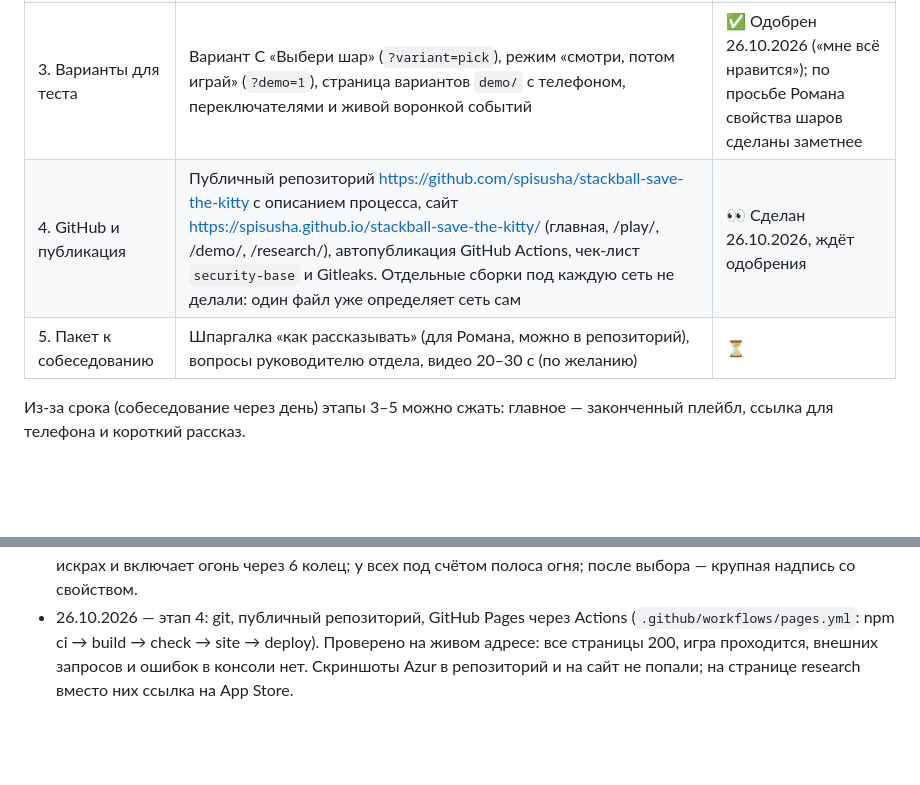
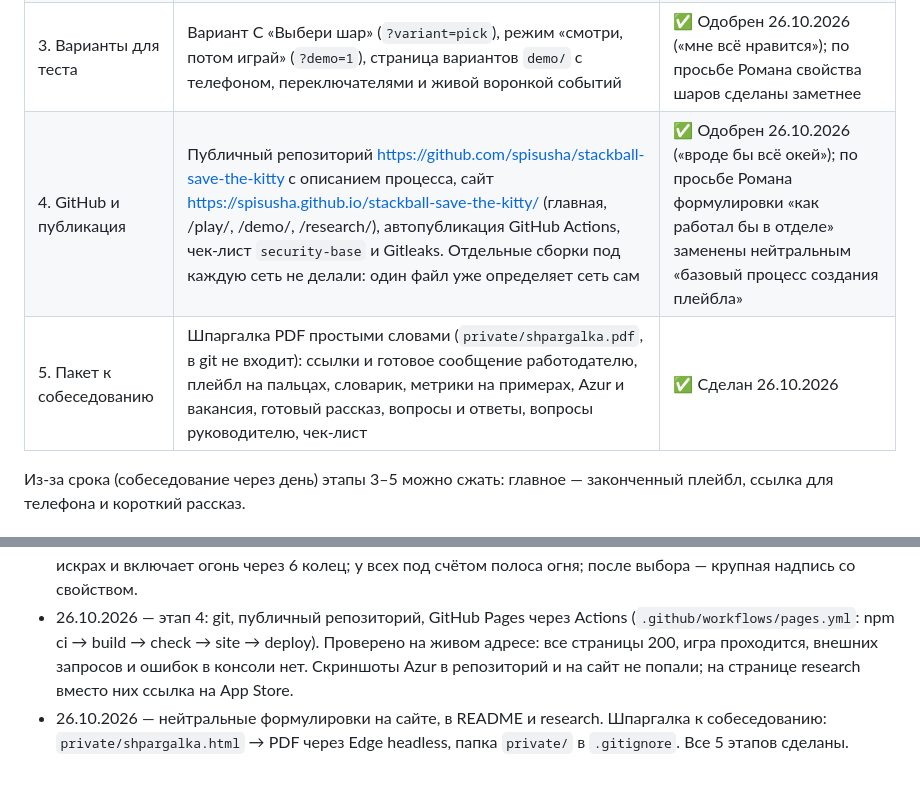
Before and after one commit to spisusha/stackball-save-the-kitty, a Markdown page: docs/PLAN.md, 2 parts joined by grey strips. GitHub-like rendering; blank space fills up the shorter version.

Commit message:
Docs: stage 5 done, plan updated
Co-Authored-By: Claude Opus 5.5 <noreply@anthropic.com>

```diff
--- a/docs/PLAN.md
+++ b/docs/PLAN.md
@@ -7,8 +7,8 @@
 | 1. Research | Вакансия, разбор рекламы Azur и Helix Jump в Meta Ad Library, кейс ironSource о плейбле Stack Ball, выбор игры, раскадровка, варианты теста, метрики. Скриншоты оригинала, живое 3D-превью, четыре концепции | ✅ Одобрен 26.10.2026, выбрана концепция B «Спаси котика» |
 | 2. Рабочий плейбл | Полный цикл «Спаси котика»: интро с котиком, подсказка, геймплей, шипы, режим огня, победа и проигрыш с одной повторной попыткой, end card с кнопкой в магазин, звук (синтез WebAudio), события аналитики, EN/RU, сборка в один HTML без внешних запросов, проверка размера | ✅ Одобрен 26.10.2026 после игры на телефоне: «классно работает, мне нравится» |
 | 3. Варианты для теста | Вариант C «Выбери шар» (`?variant=pick`), режим «смотри, потом играй» (`?demo=1`), страница вариантов `demo/` с телефоном, переключателями и живой воронкой событий | ✅ Одобрен 26.10.2026 («мне всё нравится»); по просьбе Романа свойства шаров сделаны заметнее |
-| 4. GitHub и публикация | Публичный репозиторий https://github.com/spisusha/stackball-save-the-kitty с описанием процесса, сайт https://spisusha.github.io/stackball-save-the-kitty/ (главная, /play/, /demo/, /research/), автопубликация GitHub Actions, чек-лист `security-base` и Gitleaks. Отдельные сборки под каждую сеть не делали: один файл уже определяет сеть сам | 👀 Сделан 26.10.2026, ждёт одобрения |
-| 5. Пакет к собеседованию | Шпаргалка «как рассказывать» (для Романа, можно в репозиторий), вопросы руководителю отдела, видео 20–30 с (по желанию) | ⏳ |
+| 4. GitHub и публикация | Публичный репозиторий https://github.com/spisusha/stackball-save-the-kitty с описанием процесса, сайт https://spisusha.github.io/stackball-save-the-kitty/ (главная, /play/, /demo/, /research/), автопубликация GitHub Actions, чек-лист `security-base` и Gitleaks. Отдельные сборки под каждую сеть не делали: один файл уже определяет сеть сам | ✅ Одобрен 26.10.2026 («вроде бы всё окей»); по просьбе Романа формулировки «как работал бы в отделе» заменены нейтральным «базовый процесс создания плейбла» |
+| 5. Пакет к собеседованию | Шпаргалка PDF простыми словами (`private/shpargalka.pdf`, в git не входит): ссылки и готовое сообщение работодателю, плейбл на пальцах, словарик, метрики на примерах, Azur и вакансия, готовый рассказ, вопросы и ответы, вопросы руководителю, чек-лист | ✅ Сделан 26.10.2026 |
 
 Из-за срока (собеседование через день) этапы 3–5 можно сжать: главное — законченный плейбл, ссылка для телефона и короткий рассказ.
 
@@ -32,3 +32,4 @@
 - 26.10.2026 — этап 3: вариант C «Выбери шар», режим «смотри, потом играй», страница `demo/`. По ходу найдены и исправлены: огненный шар в показе пробивал всю башню и показ зависал; режим огня пробивал сам без пальца (уровень за секунду) — теперь только пока держишь, 1,5 с; карточки выбора шара упирались в края на 375 px; страница вариантов растягивалась до 536 px на телефоне. Раздача по Wi-Fi: `python -m http.server 8080 --bind 0.0.0.0 --directory dist`, адрес http://192.168.0.149:8080/ и /demo/.
 - 26.10.2026 — шары стали заметно разными: метеорит крупнее и бьёт 2 кольца за удар (ударная волна, тряска, глухой «бум»), ракета в 1,7 раза быстрее с реактивным пламенем и вытягивается в полёте, огненный всё время в искрах и включает огонь через 6 колец; у всех под счётом полоса огня; после выбора — крупная надпись со свойством.
 - 26.10.2026 — этап 4: git, публичный репозиторий, GitHub Pages через Actions (`.github/workflows/pages.yml`: npm ci → build → check → site → deploy). Проверено на живом адресе: все страницы 200, игра проходится, внешних запросов и ошибок в консоли нет. Скриншоты Azur в репозиторий и на сайт не попали; на странице research вместо них ссылка на App Store.
+- 26.10.2026 — нейтральные формулировки на сайте, в README и research. Шпаргалка к собеседованию: `private/shpargalka.html` → PDF через Edge headless, папка `private/` в `.gitignore`. Все 5 этапов сделаны.
```
